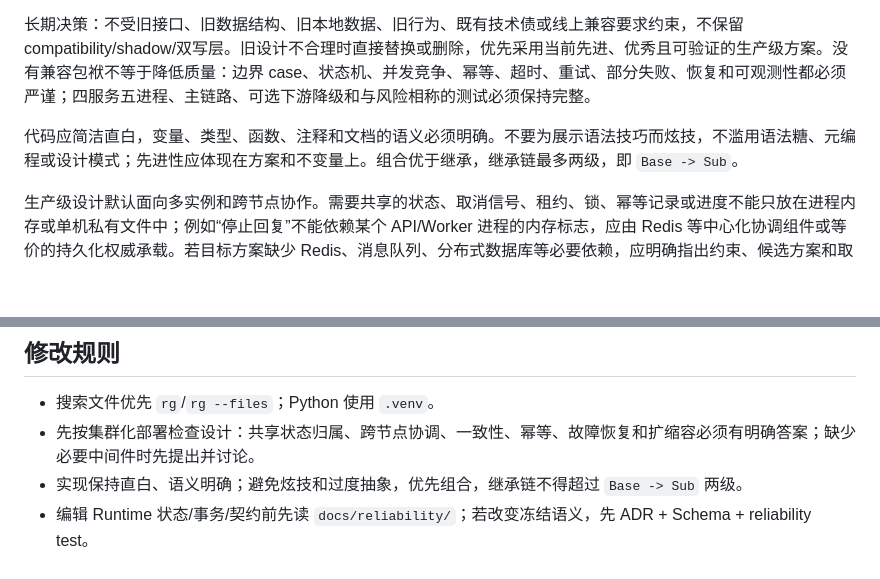
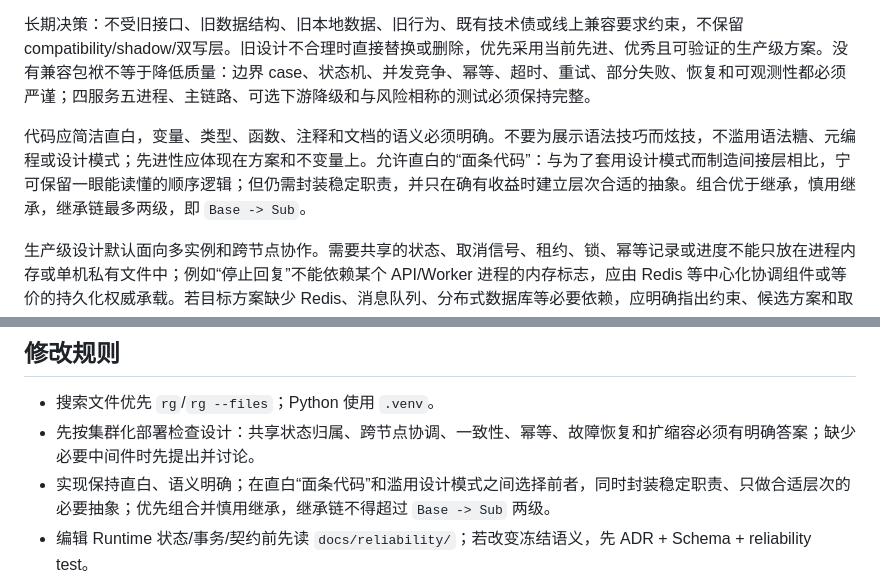
Before and after one commit to shixiangweiii/sxw_agent-2_demo, a Markdown page: AGENTS.md, 2 parts joined by grey strips. Rendered like a GitHub page; blank space fills up the shorter version.

```diff
--- a/AGENTS.md
+++ b/AGENTS.md
@@ -8,7 +8,7 @@
 
 长期决策：不受旧接口、旧数据结构、旧本地数据、旧行为、既有技术债或线上兼容要求约束，不保留 compatibility/shadow/双写层。旧设计不合理时直接替换或删除，优先采用当前先进、优秀且可验证的生产级方案。没有兼容包袱不等于降低质量：边界 case、状态机、并发竞争、幂等、超时、重试、部分失败、恢复和可观测性都必须严谨；四服务五进程、主链路、可选下游降级和与风险相称的测试必须保持完整。
 
-代码应简洁直白，变量、类型、函数、注释和文档的语义必须明确。不要为展示语法技巧而炫技，不滥用语法糖、元编程或设计模式；先进性应体现在方案和不变量上。组合优于继承，继承链最多两级，即 `Base -> Sub`。
+代码应简洁直白，变量、类型、函数、注释和文档的语义必须明确。不要为展示语法技巧而炫技，不滥用语法糖、元编程或设计模式；先进性应体现在方案和不变量上。允许直白的“面条代码”：与为了套用设计模式而制造间接层相比，宁可保留一眼能读懂的顺序逻辑；但仍需封装稳定职责，并只在确有收益时建立层次合适的抽象。组合优于继承，慎用继承，继承链最多两级，即 `Base -> Sub`。
 
 生产级设计默认面向多实例和跨节点协作。需要共享的状态、取消信号、租约、锁、幂等记录或进度不能只放在进程内存或单机私有文件中；例如“停止回复”不能依赖某个 API/Worker 进程的内存标志，应由 Redis 等中心化协调组件或等价的持久化权威承载。若目标方案缺少 Redis、消息队列、分布式数据库等必要依赖，应明确指出约束、候选方案和取舍并与用户讨论，不能把单机 workaround 当作最终设计。
 
@@ -183,7 +183,7 @@ bash eval/run_eval.sh
 
 - 搜索文件优先 `rg`/`rg --files`；Python 使用 `.venv`。
 - 先按集群化部署检查设计：共享状态归属、跨节点协调、一致性、幂等、故障恢复和扩缩容必须有明确答案；缺少必要中间件时先提出并讨论。
-- 实现保持直白、语义明确；避免炫技和过度抽象，优先组合，继承链不得超过 `Base -> Sub` 两级。
+- 实现保持直白、语义明确；在直白“面条代码”和滥用设计模式之间选择前者，同时封装稳定职责、只做合适层次的必要抽象；优先组合并慎用继承，继承链不得超过 `Base -> Sub` 两级。
 - 编辑 Runtime 状态/事务/契约前先读 `docs/reliability/`；若改变冻结语义，先 ADR + Schema + reliability test。
 - 改 API、配置、端口、架构、能力边界或评测协议，同步更新 `README.md`、`RUNBOOK.md`、本文件、`CLAUDE.md`、`eval/README.md` 和 `.env.example`。
 - 改共享 prompt/工具面，分别验证两个 loop 引擎；不要用一代引擎结果代替另一代。
```
Also changed, not shown: CLAUDE.md (+2 -2 lines), sxw_aicoding/代码评审/Query到Answer全链路深度代码评审.md (added, +413 -0 lines).
